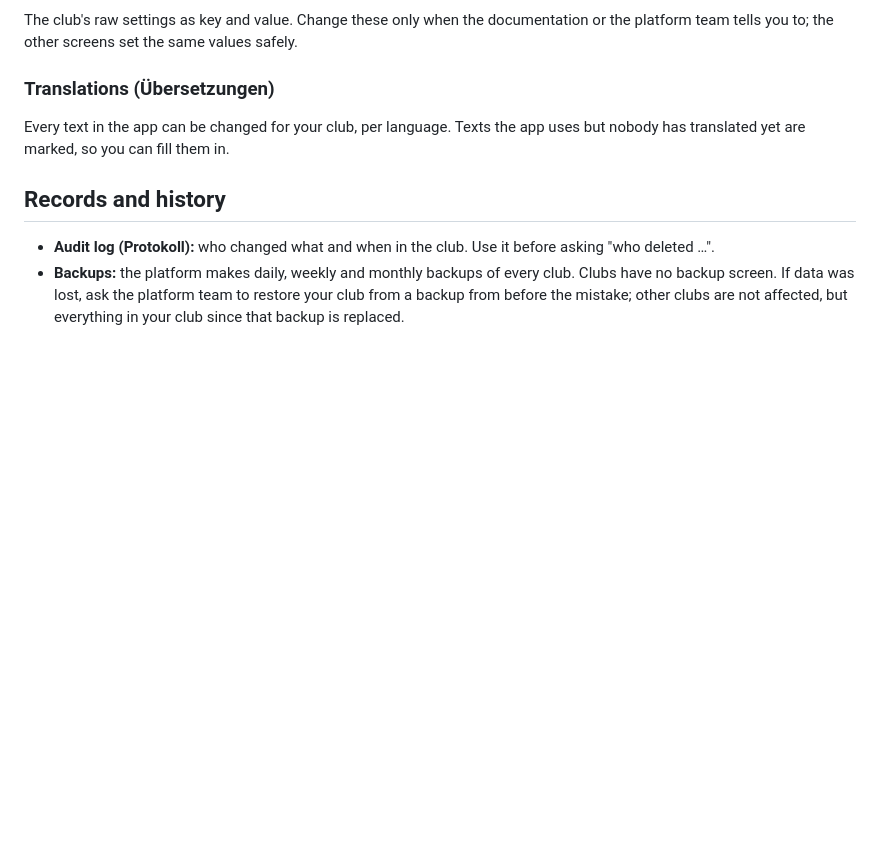
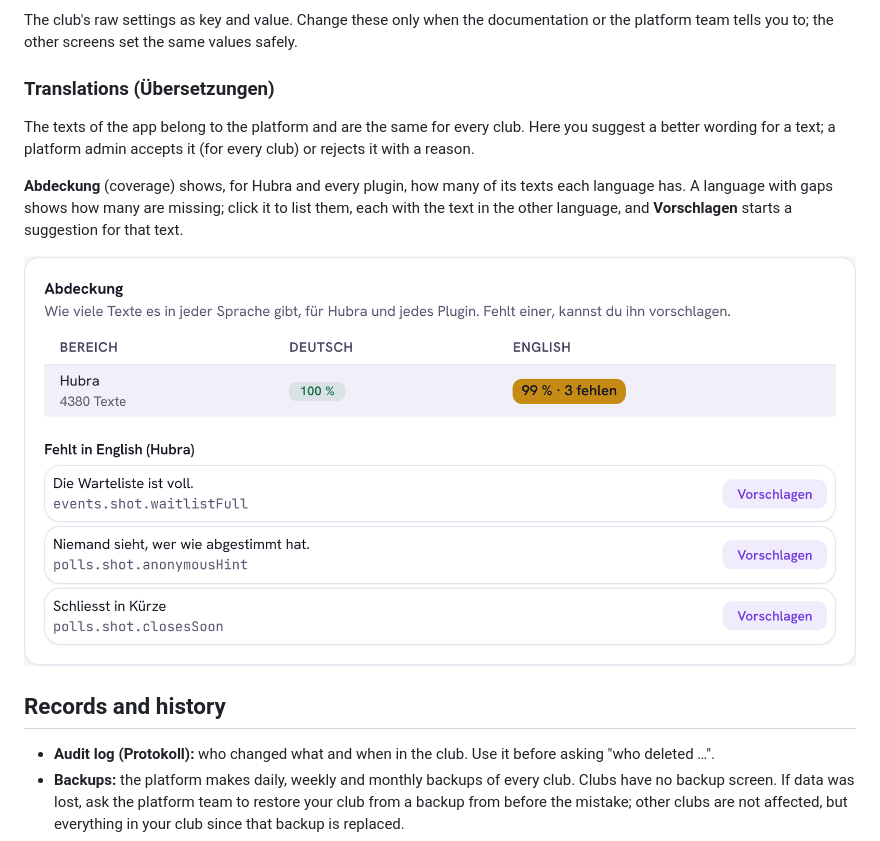
Before and after one commit to hubra-app/hubra, a Markdown page: docs/club-admin-guide.md, the part around the change. GitHub-like rendering; pictures changed too: docs/screenshots/translation-coverage/coverage.png (added); blank space fills up the shorter version.

Commit message:
feat(club-app): translation coverage per language and plugin (#330)
Claude-Session: https://claude.ai/code/session_01Mn3pymczzJnUa6pUK3vhWb

Co-authored-by: Claude <noreply@anthropic.com>

```diff
--- a/docs/club-admin-guide.md
+++ b/docs/club-admin-guide.md
@@ -416,8 +416,16 @@ same values safely.
 
 ### Translations (Übersetzungen)
 
-Every text in the app can be changed for your club, per language. Texts the
-app uses but nobody has translated yet are marked, so you can fill them in.
+The texts of the app belong to the platform and are the same for every club.
+Here you suggest a better wording for a text; a platform admin accepts it
+(for every club) or rejects it with a reason.
+
+**Abdeckung** (coverage) shows, for Hubra and every plugin, how many of its
+texts each language has. A language with gaps shows how many are missing;
+click it to list them, each with the text in the other language, and
+**Vorschlagen** starts a suggestion for that text.
+
+![Translation coverage](screenshots/translation-coverage/coverage.png)
 
 ## Records and history
 
```
Also changed, not shown: app/backend/CHANGELOG.de.md (+1 -0 lines), app/backend/CHANGELOG.md (+1 -0 lines), docs/screenshots/translation-coverage/suggest-missing.png (added), 7 other files.
